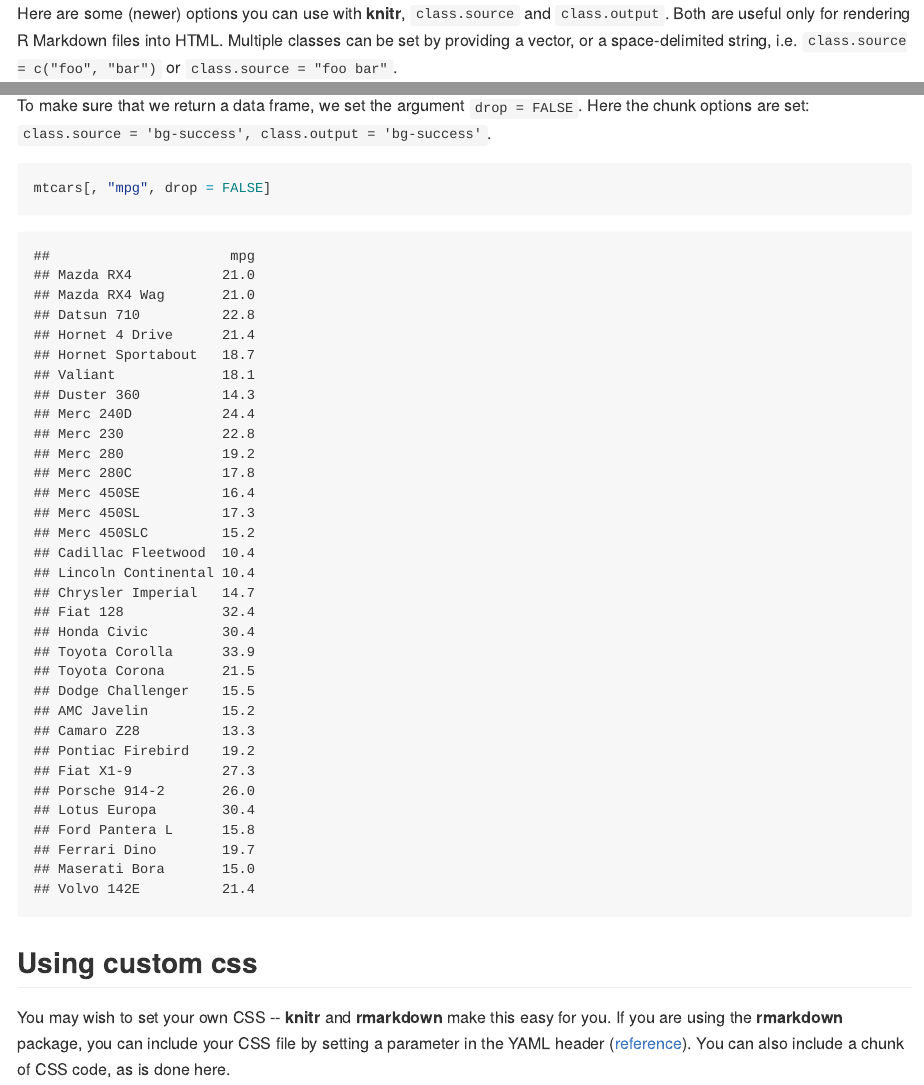
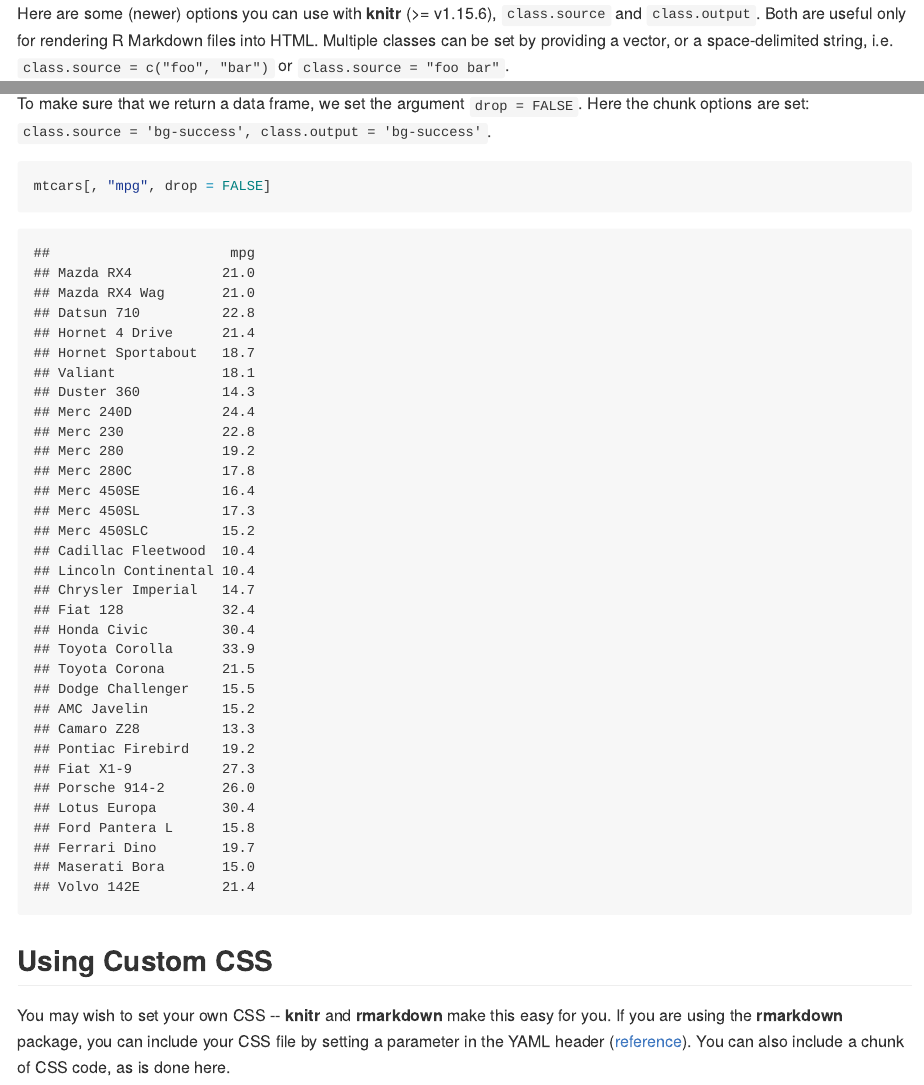
Before and after one commit to yihui/knitr-examples, an R Markdown document (116-html-class.Rmd): the page in a window 1100 px wide, from its top, and a second part further down, joined at a grey line. The pictures show the output file 116-html-class.md that the author committed with the source, drawn offline in the style of GitHub.

Commit message:
more minor touches

````diff
--- a/116-html-class.Rmd
+++ b/116-html-class.Rmd
@@ -3,7 +3,7 @@ title: "HTML-Class Demo"
 author: "Ian Lyttle"
 ---
 
-Here are some (newer) options you can use with **knitr**, `class.source` and `class.output`. Both are useful only for rendering R Markdown files into HTML. Multiple classes can be set by providing a vector, or a space-delimited string, i.e. `class.source = c("foo", "bar")` or `class.source = "foo bar"`.
+Here are some (newer) options you can use with **knitr** (>= v1.15.6), `class.source` and `class.output`. Both are useful only for rendering R Markdown files into HTML. Multiple classes can be set by providing a vector, or a space-delimited string, i.e. `class.source = c("foo", "bar")` or `class.source = "foo bar"`.
 
 One way this can be useful is motivated by the original [Stack Overflow question](http://stackoverflow.com/q/41030477/559676), how can we use **knitr** to help us to emphasize "bad" coding practices?
 
@@ -23,7 +23,7 @@ To make sure that we return a data frame, we set the argument `drop = FALSE`. He
 mtcars[, "mpg", drop=FALSE]
 ```
 
-## Using custom css
+## Using Custom CSS
 
 You may wish to set your own CSS -- **knitr** and **rmarkdown** make this easy for you. If you are using the **rmarkdown** package, you can include your CSS file by setting a parameter in the YAML header ([reference](http://rmarkdown.rstudio.com/html_document_format.html#custom_css)). You can also include a chunk of CSS code, as is done here.
 
````
Also changed, not shown: 116-html-class.md.
